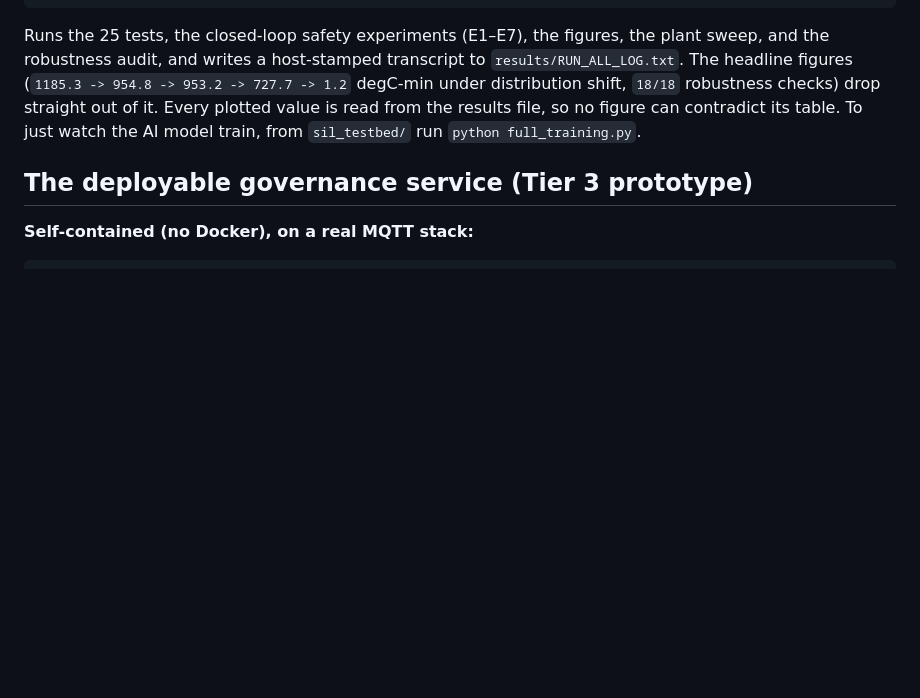
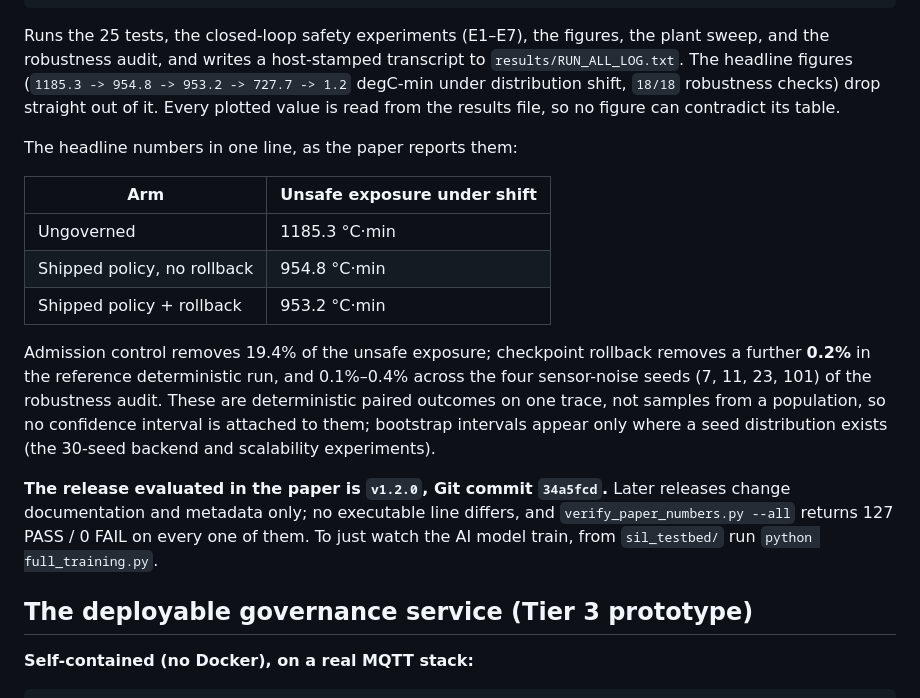
Before and after one commit to saydirasulov-alt/governance-runtime-iot, a Markdown page: README.md, the part around the change. Rendered like a GitHub page; blank space fills up the shorter version.

Commit message:
Align both READMEs with the manuscript's final numbers and state the evaluated release
Documentation only; no code changed.

- README.md now carries the headline table exactly as the paper reports it
  (1185.3 -> 954.8 -> 953.2 degC-min), states that admission control removes
  19.4% and rollback a further 0.2% in the reference deterministic run with a
  0.1%-0.4% range across the four sensor-noise seeds (7, 11, 23, 101), and says
  explicitly that these are deterministic paired outcomes with no confidence
  interval attached; bootstrap intervals appear only where a seed distribution
  exists.
- README.md states that the release evaluated in the paper is v1.2.0, commit
  34a5fcd, and that later releases differ in documentation and metadata only.
- sil_testbed/README.md carries the same seed-sensitivity qualification, so a
  reader who lands there instead of the root README sees the same statement.

```diff
--- a/README.md
+++ b/README.md
@@ -38,7 +38,25 @@ Runs the 25 tests, the closed-loop safety experiments (E1–E7), the figures, th
 robustness audit, and writes a host-stamped transcript to `results/RUN_ALL_LOG.txt`. The headline
 figures (`1185.3 -> 954.8 -> 953.2 -> 727.7 -> 1.2` degC-min under distribution shift, `18/18`
 robustness checks) drop straight out of it. Every plotted value is read from the results file, so no
-figure can contradict its table. To just watch the AI model train, from `sil_testbed/` run
+figure can contradict its table.
+
+The headline numbers in one line, as the paper reports them:
+
+| Arm | Unsafe exposure under shift |
+|---|---|
+| Ungoverned | 1185.3 °C·min |
+| Shipped policy, no rollback | 954.8 °C·min |
+| Shipped policy + rollback | 953.2 °C·min |
+
+Admission control removes 19.4% of the unsafe exposure; checkpoint rollback removes a further
+**0.2%** in the reference deterministic run, and 0.1%–0.4% across the four sensor-noise seeds
+(7, 11, 23, 101) of the robustness audit. These are deterministic paired outcomes on one trace, not
+samples from a population, so no confidence interval is attached to them; bootstrap intervals appear
+only where a seed distribution exists (the 30-seed backend and scalability experiments).
+
+**The release evaluated in the paper is `v1.2.0`, Git commit `34a5fcd`.** Later releases change
+documentation and metadata only; no executable line differs, and `verify_paper_numbers.py --all`
+returns 127 PASS / 0 FAIL on every one of them. To just watch the AI model train, from `sil_testbed/` run
 `python full_training.py`.
 
 ## The deployable governance service (Tier 3 prototype)
```
Also changed, not shown: sil_testbed/README.md (+4 -1 lines).
